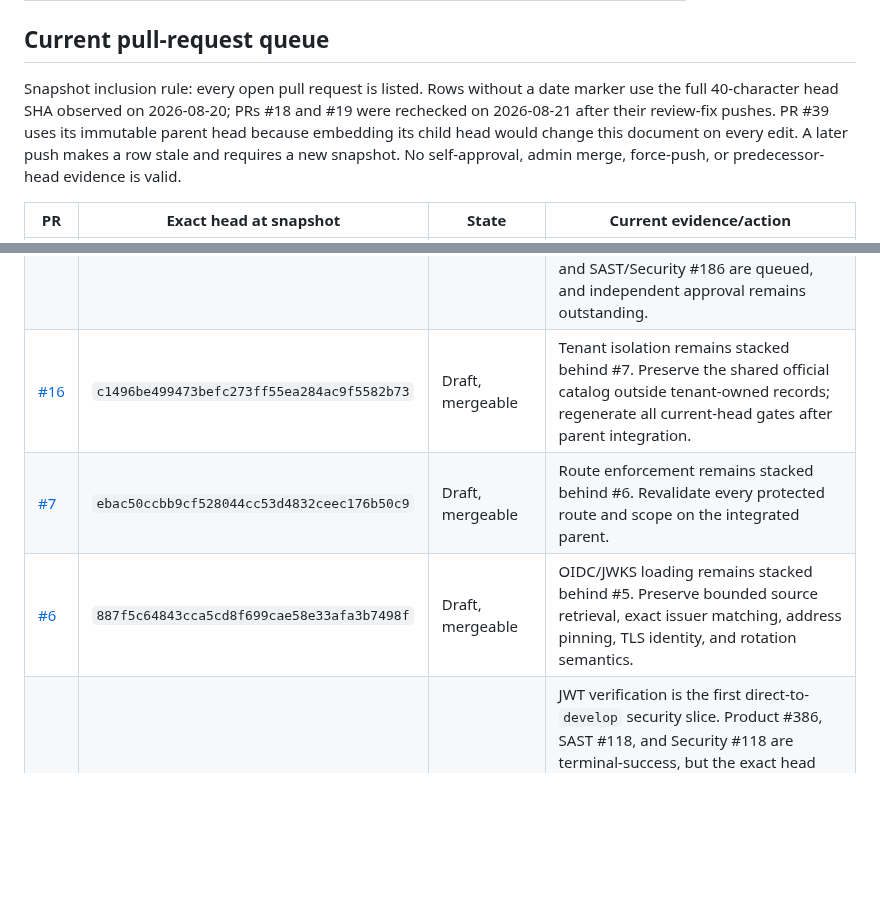
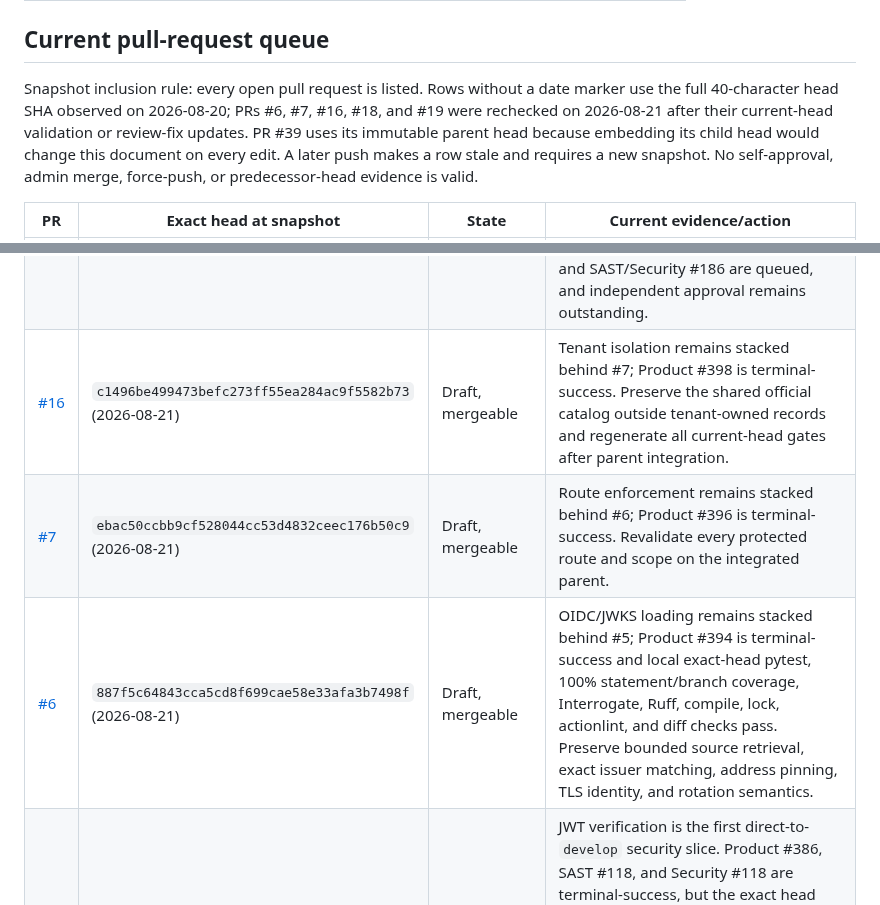
Before and after one commit to ContextualWisdomLab/governance-risk-compliance, a Markdown page: docs/product-technical-gap-baseline.md, 2 parts joined by grey strips. Drawn GitHub-style; blank space fills up the shorter version.

Commit message:
docs: record current Keyverse stack evidence

```diff
--- a/docs/product-technical-gap-baseline.md
+++ b/docs/product-technical-gap-baseline.md
@@ -184,8 +184,9 @@ entries were open at the snapshot; their state can change after this commit.
 ## Current pull-request queue
 
 Snapshot inclusion rule: every open pull request is listed. Rows without a date
-marker use the full 40-character head SHA observed on 2026-08-20; PRs #18 and
-#19 were rechecked on 2026-08-21 after their review-fix pushes. PR #39 uses its immutable
+marker use the full 40-character head SHA observed on 2026-08-20; PRs #6, #7,
+#16, #18, and #19 were rechecked on 2026-08-21 after their current-head
+validation or review-fix updates. PR #39 uses its immutable
 parent head because embedding its child head would change this document on
 every edit. A later push makes a row stale and requires a new snapshot. No
 self-approval, admin merge, force-push, or predecessor-head evidence is valid.
@@ -212,9 +213,9 @@ self-approval, admin merge, force-push, or predecessor-head evidence is valid.
 | [#39](https://github.com/ContextualWisdomLab/governance-risk-compliance/pull/39) | parent `2861c9c5bfd17f6ac6778e42db1b4d735a809ce9` | Draft, stacked, review-required | Current buyer-gap baseline follow-up stacked on PR #35. Its child head is intentionally tracked by the PR metadata because this document records the queue it describes; it records the exact heads and observed boundaries for PR #36, #37, and #38 and remains documentation evidence only. |
 | [#40](https://github.com/ContextualWisdomLab/governance-risk-compliance/pull/40) | `4daab149d364f6117e31df22e14e11ad35d230b2` | Draft, stacked, review-required | Scorecard Pinned-Dependencies fix for PR #34. A normal merge commit brings the current PR34 base into the child; the stacked diff remains one workflow-line change. Local Python 53-test/100% coverage, Interrogate 100%, Storybook, actionlint, and three browser tests pass; Product #570 is successful, SAST/Security #183 are queued, and independent approval remains outstanding. |
 | [#19](https://github.com/ContextualWisdomLab/governance-risk-compliance/pull/19) | `de571802239ba819b0fd5201993f2e20ddad5645` (2026-08-21) | Ready, review-required | Documentation baseline and GRC roadmap review fixes. The current head makes `not_applicable` require an exact authorized decision, maps applicable-without-implementation/evidence to `unknown`, records `posture-projection-v1` and input fact versions, and enumerates the complete release-gate token set. Prior checks do not transfer; Product #576 and SAST/Security #186 are queued, and independent approval remains outstanding. |
-| [#16](https://github.com/ContextualWisdomLab/governance-risk-compliance/pull/16) | `c1496be499473befc273ff55ea284ac9f5582b73` | Draft, mergeable | Tenant isolation remains stacked behind #7. Preserve the shared official catalog outside tenant-owned records; regenerate all current-head gates after parent integration. |
-| [#7](https://github.com/ContextualWisdomLab/governance-risk-compliance/pull/7) | `ebac50ccbb9cf528044cc53d4832ceec176b50c9` | Draft, mergeable | Route enforcement remains stacked behind #6. Revalidate every protected route and scope on the integrated parent. |
-| [#6](https://github.com/ContextualWisdomLab/governance-risk-compliance/pull/6) | `887f5c64843cca5cd8f699cae58e33afa3b7498f` | Draft, mergeable | OIDC/JWKS loading remains stacked behind #5. Preserve bounded source retrieval, exact issuer matching, address pinning, TLS identity, and rotation semantics. |
+| [#16](https://github.com/ContextualWisdomLab/governance-risk-compliance/pull/16) | `c1496be499473befc273ff55ea284ac9f5582b73` (2026-08-21) | Draft, mergeable | Tenant isolation remains stacked behind #7; Product #398 is terminal-success. Preserve the shared official catalog outside tenant-owned records and regenerate all current-head gates after parent integration. |
+| [#7](https://github.com/ContextualWisdomLab/governance-risk-compliance/pull/7) | `ebac50ccbb9cf528044cc53d4832ceec176b50c9` (2026-08-21) | Draft, mergeable | Route enforcement remains stacked behind #6; Product #396 is terminal-success. Revalidate every protected route and scope on the integrated parent. |
+| [#6](https://github.com/ContextualWisdomLab/governance-risk-compliance/pull/6) | `887f5c64843cca5cd8f699cae58e33afa3b7498f` (2026-08-21) | Draft, mergeable | OIDC/JWKS loading remains stacked behind #5; Product #394 is terminal-success and local exact-head pytest, 100% statement/branch coverage, Interrogate, Ruff, compile, lock, actionlint, and diff checks pass. Preserve bounded source retrieval, exact issuer matching, address pinning, TLS identity, and rotation semantics. |
 | [#5](https://github.com/ContextualWisdomLab/governance-risk-compliance/pull/5) | `0c9c2525918f0f392185942065920c376ef9de28` | Ready, mergeable, blocked | JWT verification is the first direct-to-`develop` security slice. Product #386, SAST #118, and Security #118 are terminal-success, but the exact head still has the earlier Strix replay-protection finding; PR #38 carries the optional caller-owned JTI replay guard fix on a child branch. Do not infer PR #5 merge readiness from the child; independent approval remains outstanding. |
 
 PR #19 carries this snapshot on branch `docs/product-technical-gap-baseline`.
```
